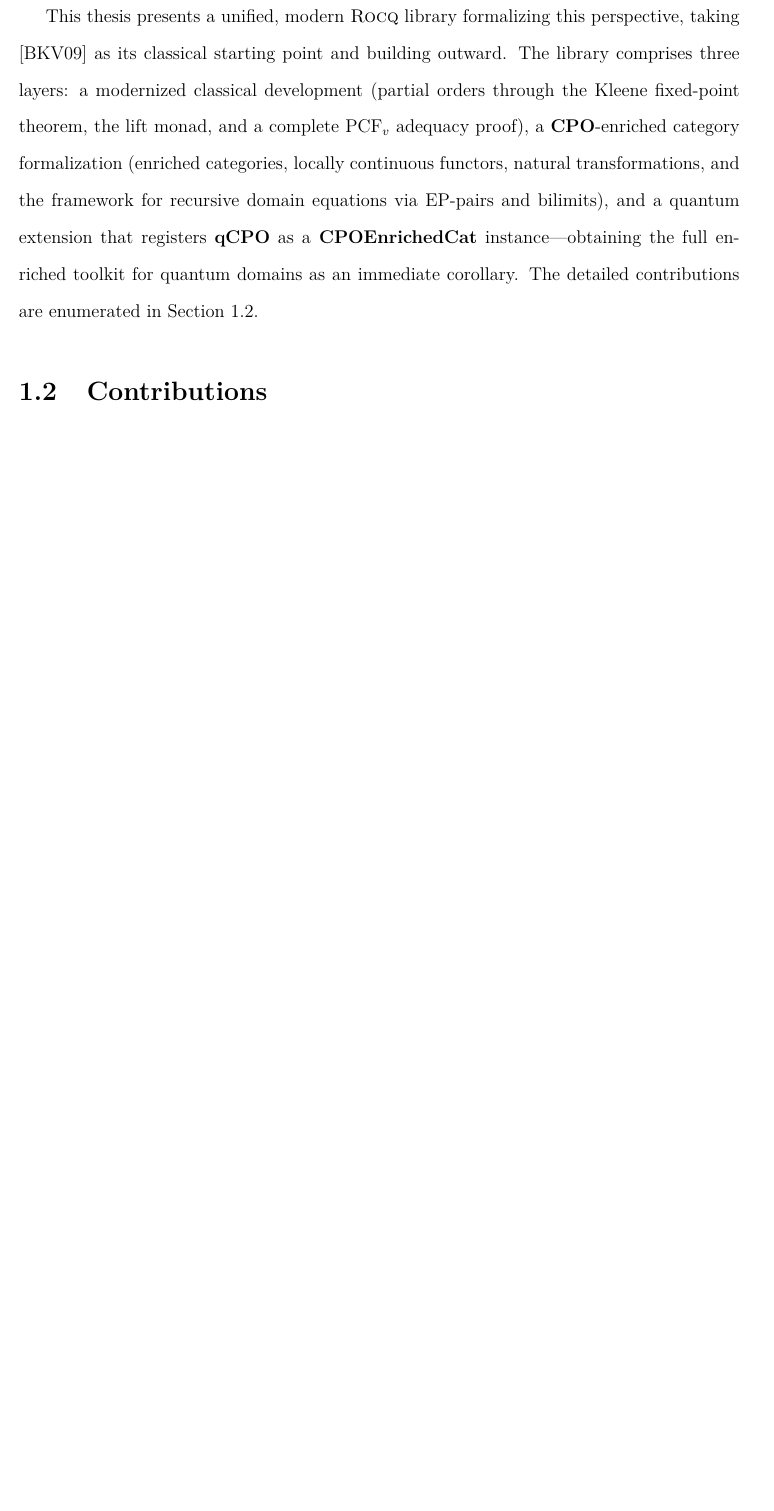
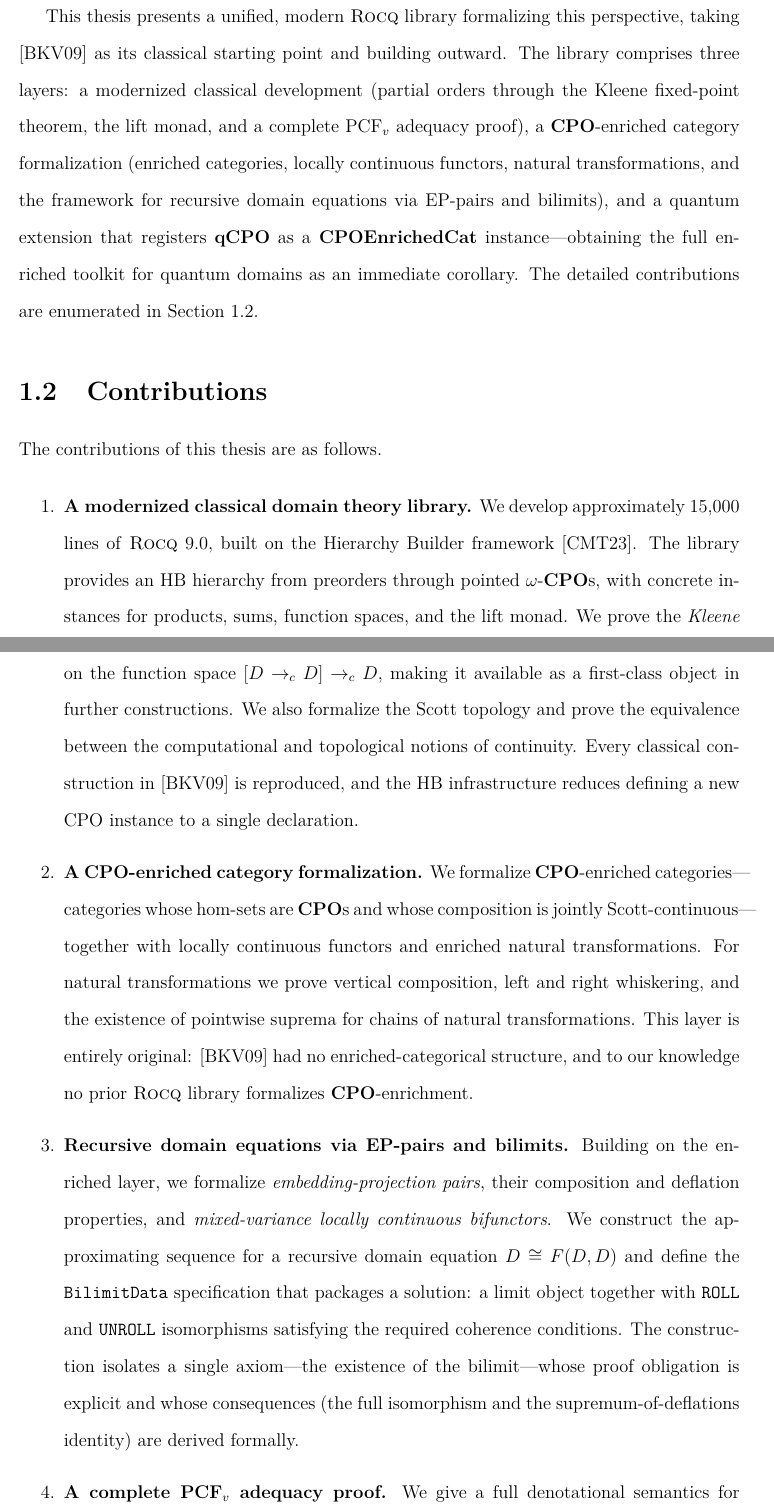
Before and after one commit to adimchimma/rocq-domain-theory, a LaTeX thesis (docs/thesis/main.tex, which reads docs/thesis/chapters/introduction.tex): part of page 11 of 20 before the commit and two parts of pages 11 and 12 of 22 after it, the two joined at a grey line, cut so that both start at the same text, the shorter picture padded with empty space. Compiled offline with pdfLaTeX.

Commit message:
began contributions

```diff
--- a/docs/thesis/chapters/introduction.tex
+++ b/docs/thesis/chapters/introduction.tex
@@ -119,9 +119,37 @@ enriched toolkit for quantum domains as an immediate corollary. The detailed con
 \section{Contributions}
 \label{sec:intro-contributions}
 
-% TODO: List the main contributions:
-% 1. Modernized domain theory library (~15,000 lines, Rocq 9.0 + HB)
-% 2. CPO-enriched category formalization (enriched cats, LC functors, nat trans, Yoneda)
-% 3. Recursive domain equations via EP-pairs and bilimits
-% 4. Full PCF adequacy proof (soundness + adequacy via logical relation)
-% 5. Discussion of quantum extensions (qCPO framework)
+The contributions of this thesis are as follows.
+
+\begin{enumerate}
+
+\item \textbf{A modernized classical domain theory library.}
+  We develop approximately 15{,}000 lines of \Rocq{} 9.0, built on the Hierarchy Builder framework
+  \cite{HB2023}. The library provides an HB hierarchy from preorders through pointed $\omega$-$\CPO$s,
+  with concrete instances for products, sums, function spaces, and the lift monad. We prove the
+  \emph{Kleene fixed-point theorem} and register the fixed-point operator $\fixp$ as a Scott-continuous
+  map on the function space $[D \to_{c} D] \to_{c} D$, making it available as a first-class object in
+  further constructions. We also formalize the Scott topology and prove the equivalence between the
+  computational and topological notions of continuity. Every classical construction in \cite{BKV2009}
+  is reproduced, and the HB infrastructure reduces defining a new CPO instance to a single declaration.
+
+\item \textbf{A $\CPO$-enriched category formalization.}
+  We formalize $\CPO$-enriched categories---categories whose hom-sets are $\CPO$s and whose composition
+  is jointly Scott-continuous---together with locally continuous functors and enriched natural
+  transformations. For natural transformations we prove vertical composition, left and right whiskering,
+  and the existence of pointwise suprema for chains of natural transformations. This layer is entirely
+  original: \cite{BKV2009} had no enriched-categorical structure, and to our knowledge no prior \Rocq{}
+  library formalizes $\CPO$-enrichment.
+
+\item \textbf{Recursive domain equations via EP-pairs and bilimits.}
+  Building on the enriched layer, we formalize \textit{embedding-projection pairs}, their composition
+  and deflation properties, and \textit{mixed-variance locally continuous bifunctors}. We construct the
+  approximating sequence for a recursive domain equation $D \cong F(D, D)$ and define the
+  \texttt{BilimitData} specification that packages a solution: a limit object together with
+  \texttt{ROLL} and \texttt{UNROLL} isomorphisms satisfying the required coherence conditions.
+  The construction isolates a single axiom---the existence of the bilimit---whose proof obligation
+  is explicit and whose consequences (the full isomorphism and the supremum-of-deflations identity)
+  are derived formally.
+
+\item \textbf{A complete PCF$_v$ adequacy proof.}
+  We give a full denotational semantics for PCF$_v$---a call-by-value variant of PCF with natural
```
Also changed, not shown: docs/thesis/chapters/introduction.tex (21 more changed lines).
